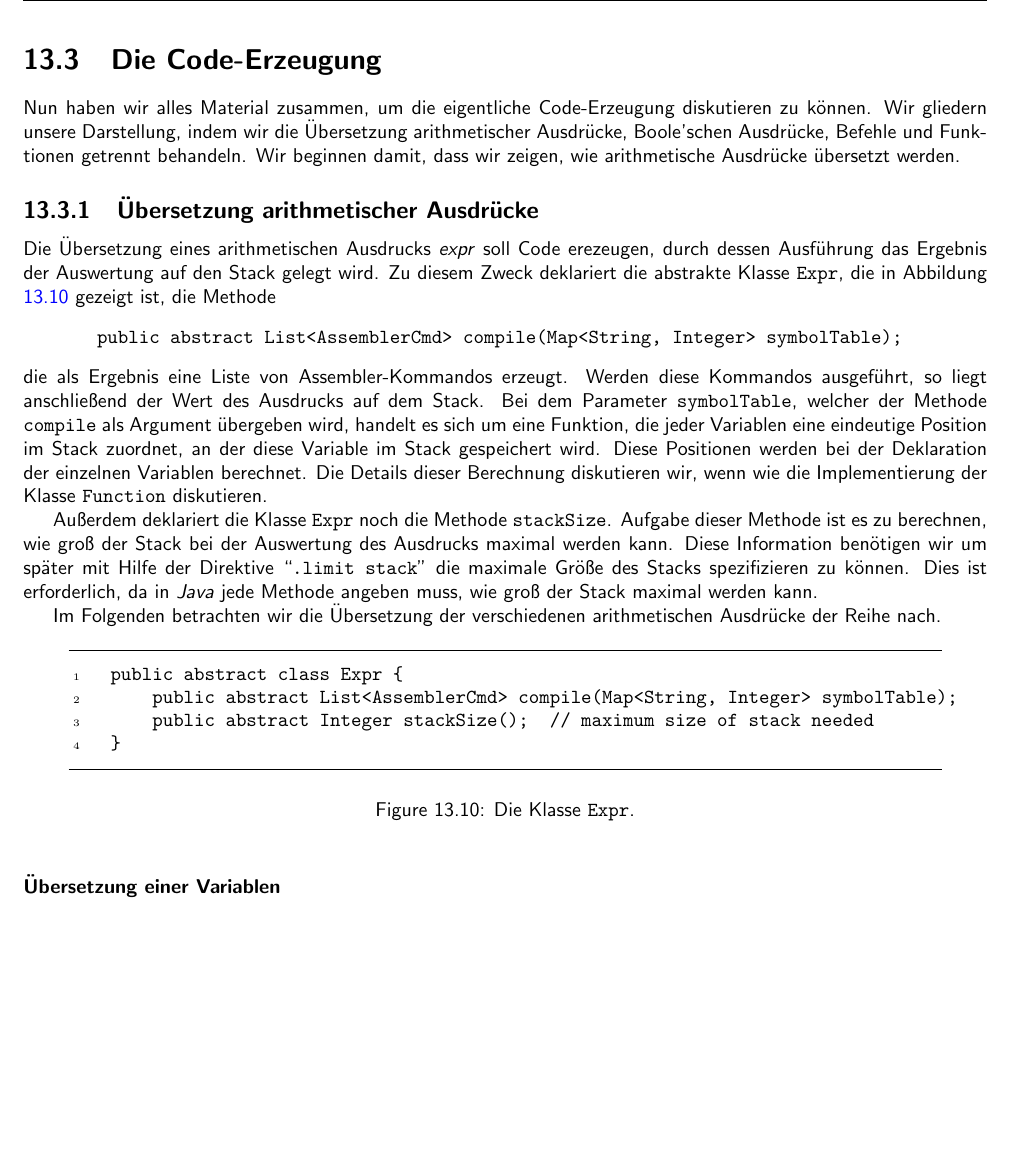
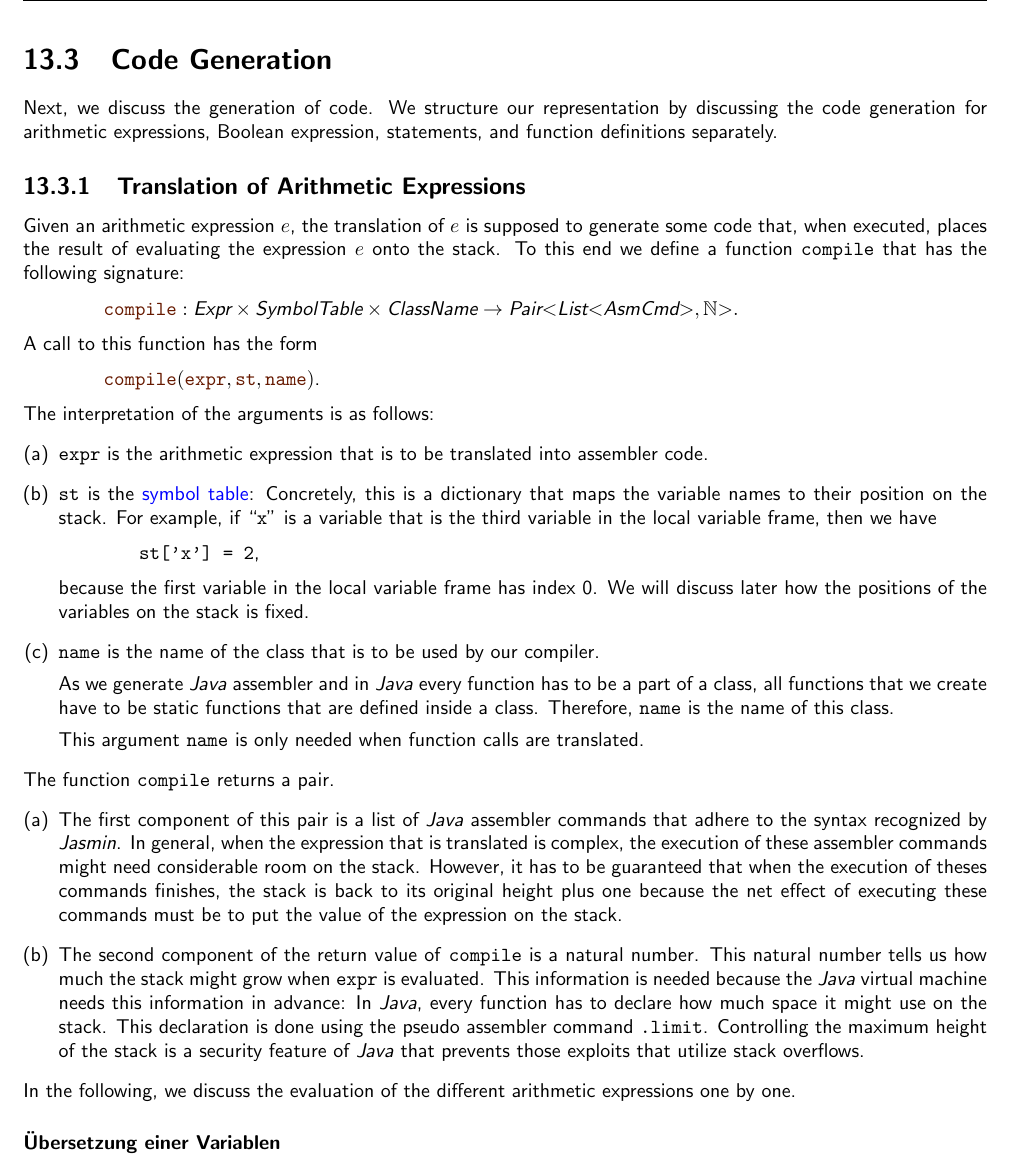
Before and after one commit to karlstroetmann/Formal-Languages, a LaTeX thesis (Lecture-Notes/formal-languages.tex, which reads Lecture-Notes/compiler-2.tex): part of page 192 of 212, cut at the place of the change, the shorter picture padded with empty space. Compiled offline with pdfLaTeX; the source files are stored in an older character set and shown here as Unicode.

```diff
--- a/Lecture-Notes/compiler-2.tex
+++ b/Lecture-Notes/compiler-2.tex
@@ -1,52 +1,59 @@
-\section{Die Code-Erzeugung}
-Nun haben wir alles Material zusammen, um die eigentliche Code-Erzeugung diskutieren zu können.
-Wir gliedern unsere Darstellung, indem wir die Übersetzung arithmetischer Ausdrücke,
-Boole'schen Ausdrücke, Befehle und Funktionen getrennt behandeln.  Wir beginnen damit, dass wir
-zeigen, wie arithmetische Ausdrücke übersetzt werden.
+\section{Code Generation}
+Next, we discuss the generation of code.  We structure our representation by discussing the code generation for
+arithmetic expressions, Boolean expression, statements, and function definitions separately.
 
+\subsection{Translation of Arithmetic Expressions}
+Given an arithmetic expression $e$, the translation of $e$ is supposed to generate some code that, when
+executed, places the result of evaluating the expression $e$ onto the stack.  To this end we define a function
+\texttt{compile} that has the following signature:
+\\[0.2cm]
+\hspace*{1.3cm}
+$\mytt{compile}: \textsl{Expr} \times \textsl{SymbolTable} \times \textsl{ClassName} \rightarrow
+                 \textsl{Pair}\mathtt{<}\textsl{List}\mathtt{<}\textsl{AsmCmd}\mathtt{>}, \mathbb{N}\mathtt{>}.$
+\\[0.2cm]
+A call to this function has the form
+\\[0.2cm]
+\hspace*{1.3cm}
+$\mytt{compile}(\mytt{expr}, \mytt{st}, \mytt{name})$.
+\\[0.2cm]
+The interpretation of the arguments is as follows:
+\begin{enumerate}[(a)]
+\item \texttt{expr} is the arithmetic expression that is to be translated into assembler code.
+\item \texttt{st} is the \blue{symbol table}: \index{symbol table} Concretely, this is a dictionary that maps
+      the variable names to their position on the stack.  For example, if \squoted{x} is a variable that is the
+      third variable in the local variable frame, then we have
+      \\[0.2cm]
+      \hspace*{1.3cm}
+      \texttt{st['x'] = 2},
+      \\[0.2cm]
+      because the first variable in the local variable frame has index 0.  We will discuss later how the
+      positions of the variables on the stack is fixed.
+\item \texttt{name} is the name of the class that is to be used by our compiler.
 
-\subsection{Übersetzung arithmetischer Ausdrücke}
-Die Übersetzung eines arithmetischen Ausdrucks \textsl{expr} soll Code erezeugen, durch dessen
-Ausführung das Ergebnis der Auswertung auf den Stack gelegt wird.  Zu diesem Zweck deklariert
-die abstrakte Klasse \texttt{Expr}, die in Abbildung \ref{fig:Expr.java2} gezeigt ist, die Methode
-\[  \texttt{public abstract List<AssemblerCmd> compile(Map<String, Integer> symbolTable);} \]
-die als Ergebnis eine Liste von Assembler-Kommandos erzeugt.  Werden diese Kommandos
-ausgeführt, so liegt anschließend der Wert des Ausdrucks auf dem Stack.
-Bei dem Parameter \texttt{symbolTable}, welcher der Methode \texttt{compile} als Argument übergeben
-wird, handelt es sich um eine Funktion, die jeder Variablen eine eindeutige Position im Stack
-zuordnet, an der diese Variable im Stack gespeichert wird.  Diese Positionen werden bei der
-Deklaration der einzelnen Variablen berechnet.  Die Details dieser Berechnung diskutieren wir, wenn
-wie die Implementierung der Klasse \texttt{Function} diskutieren.
+     As we generate \textsl{Java} assembler and in \textsl{Java} every function has to be a part of a class,
+     all functions that we create have to be static functions that are defined inside a class.  Therefore,
+     \texttt{name} is the name of this class.
 
-Außerdem deklariert die Klasse \texttt{Expr} noch die Methode \texttt{stackSize}.  Aufgabe dieser
-Methode ist es zu berechnen, wie groß der Stack bei der Auswertung des Ausdrucks maximal werden
-kann. Diese Information benötigen wir um später mit Hilfe der Direktive ``\texttt{.limit stack}''
-die maximale Größe des Stacks spezifizieren zu können.  Dies ist erforderlich, da in \textsl{Java}
-jede Methode angeben muss, wie groß der Stack maximal werden kann.
+     This argument \texttt{name} is only needed when function calls are translated.
+\end{enumerate}
+The function \texttt{compile} returns a pair.
+\begin{enumerate}[(a)]
+\item The first component of this pair is a list of \textsl{Java}
+      assembler commands that adhere to the syntax recognized by \textsl{Jasmin}.  In general, when the
+      expression that is translated is complex, the execution of these assembler commands might need
+      considerable room on the stack.  However, it has to be guaranteed that when the execution of theses
+      commands finishes, the stack is back to its original height plus one because the net
+      effect of executing these commands must be to put the value of the expression on the stack.
+\item The second component of the return value of \texttt{compile} is a natural number.
+      This natural number tells us how much the stack might grow when \texttt{expr} is evaluated.
+      This information is needed because the \textsl{Java} virtual machine needs this information in advance:
+      In \textsl{Java}, every function has to declare how much space it might use on the stack.
+      This declaration is done using the pseudo assembler command \texttt{.limit}.  Controlling the
+      maximum height of the stack is a security feature of \textsl{Java} that prevents those exploits that
+      utilize stack overflows.
+\end{enumerate}
+In the following, we discuss the evaluation of the different arithmetic expressions one by one.
 
-Im Folgenden betrachten wir die Übersetzung der verschiedenen arithmetischen Ausdrücke der Reihe
-nach.
-
-\begin{figure}[!ht]
-\centering
-\begin{Verbatim}[ frame         = lines,
-                  framesep      = 0.3cm,
-                  firstnumber   = 1,
-                  labelposition = bottomline,
-                  numbers       = left,
-                  numbersep     = -0.2cm,
-                  xleftmargin   = 0.8cm,
-                  xrightmargin  = 0.8cm,
-                ]
-    public abstract class Expr {
-        public abstract List<AssemblerCmd> compile(Map<String, Integer> symbolTable);
-        public abstract Integer stackSize();  // maximum size of stack needed
-    }
-\end{Verbatim}
-\vspace*{-0.3cm}
-\caption{Die Klasse \texttt{Expr}.}
-\label{fig:Expr.java2}
-\end{figure}
 
 \subsubsection{Übersetzung einer Variablen}
 Um eine Variable $v$ auszuwerten, laden wir diese Variable mit dem Kommando
```
Also changed, not shown: 2 other files.
